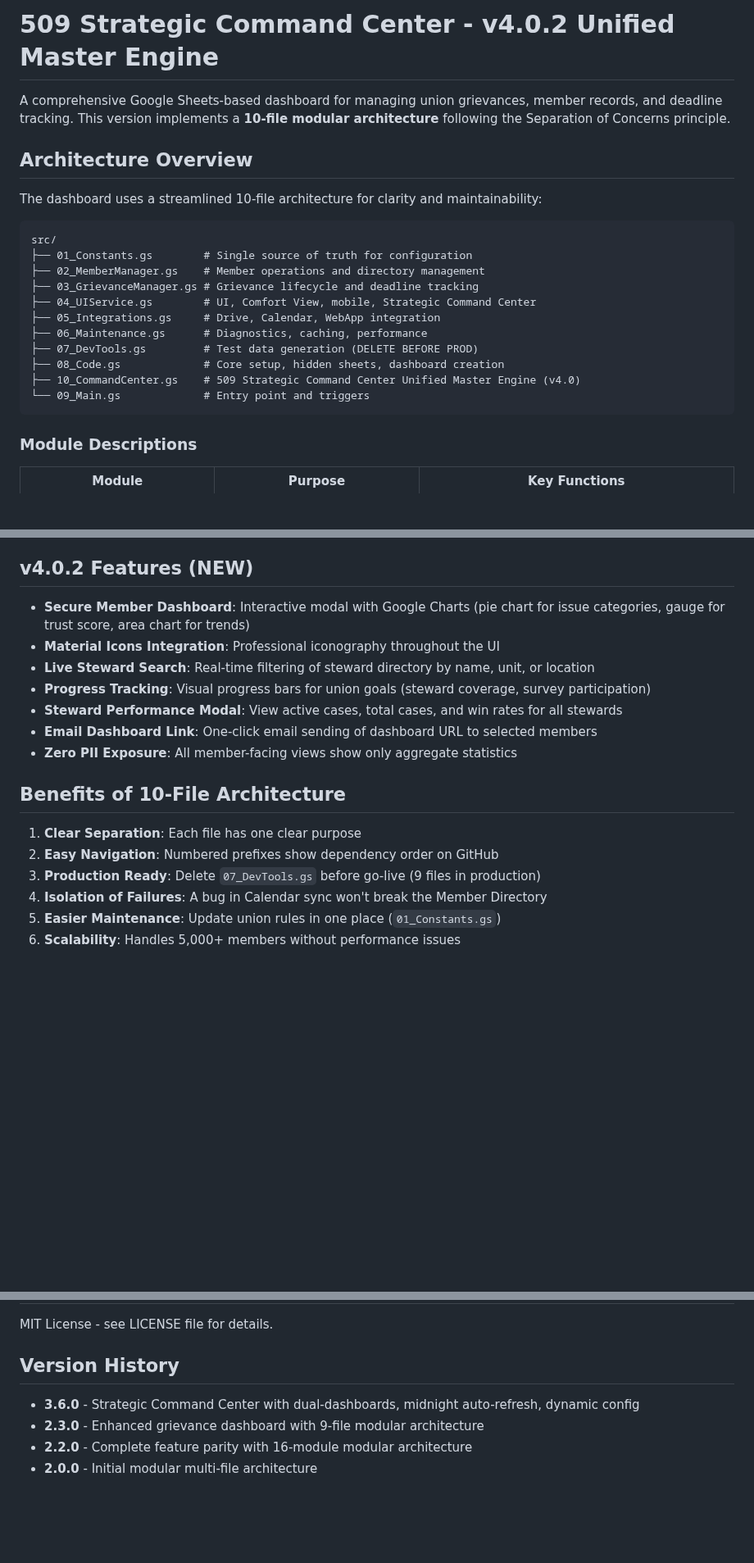
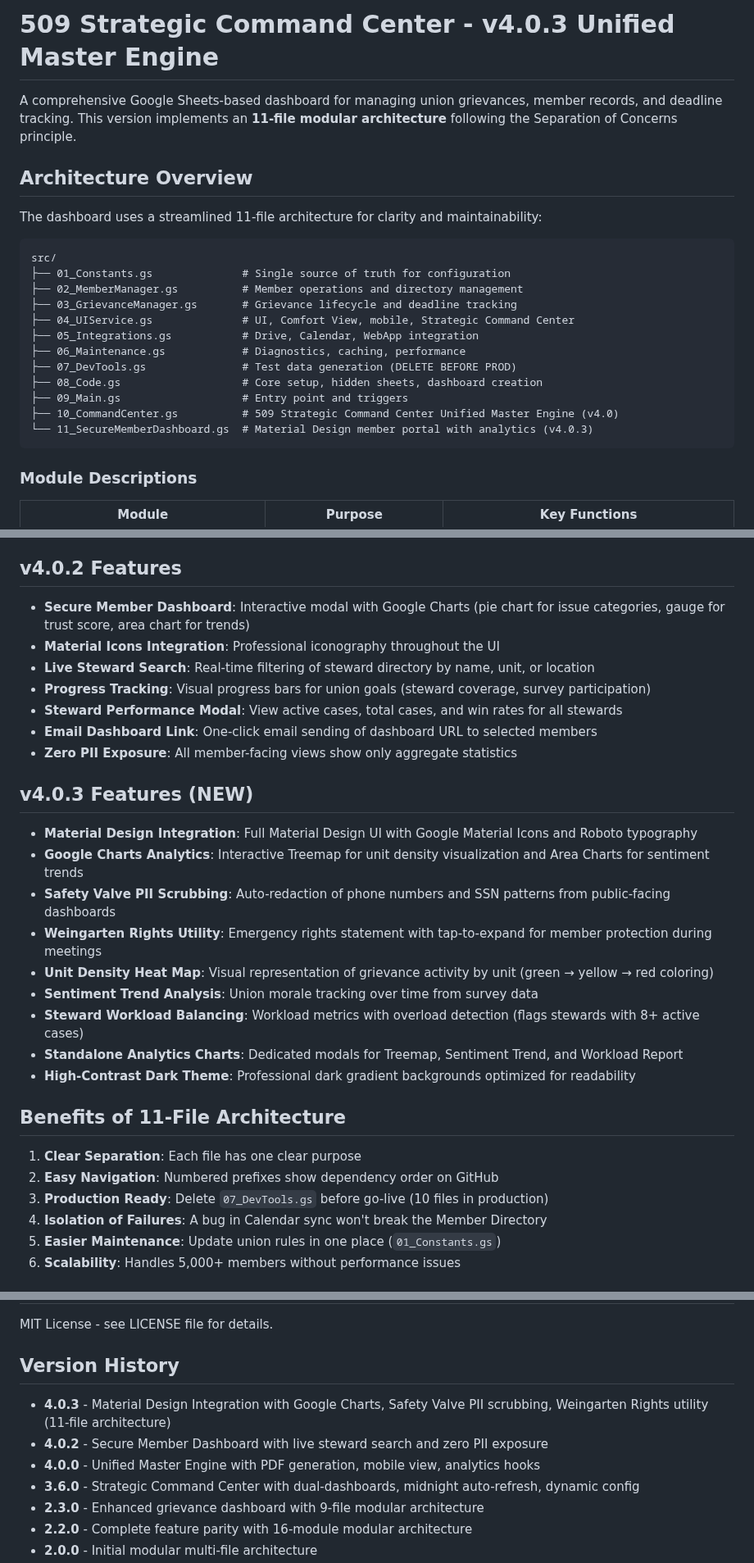
Before and after one commit to Woop91/Union-Tracker, a Markdown page: README.md, 3 parts joined by grey strips. Shown at 82% size. Rendered like a GitHub page; blank space fills up the shorter version.

````diff
--- a/README.md
+++ b/README.md
@@ -1,23 +1,24 @@
-# 509 Strategic Command Center - v4.0.2 Unified Master Engine
+# 509 Strategic Command Center - v4.0.3 Unified Master Engine
 
-A comprehensive Google Sheets-based dashboard for managing union grievances, member records, and deadline tracking. This version implements a **10-file modular architecture** following the Separation of Concerns principle.
+A comprehensive Google Sheets-based dashboard for managing union grievances, member records, and deadline tracking. This version implements an **11-file modular architecture** following the Separation of Concerns principle.
 
 ## Architecture Overview
 
-The dashboard uses a streamlined 10-file architecture for clarity and maintainability:
+The dashboard uses a streamlined 11-file architecture for clarity and maintainability:
 
 ```
 src/
-├── 01_Constants.gs        # Single source of truth for configuration
-├── 02_MemberManager.gs    # Member operations and directory management
-├── 03_GrievanceManager.gs # Grievance lifecycle and deadline tracking
-├── 04_UIService.gs        # UI, Comfort View, mobile, Strategic Command Center
-├── 05_Integrations.gs     # Drive, Calendar, WebApp integration
-├── 06_Maintenance.gs      # Diagnostics, caching, performance
-├── 07_DevTools.gs         # Test data generation (DELETE BEFORE PROD)
-├── 08_Code.gs             # Core setup, hidden sheets, dashboard creation
-├── 10_CommandCenter.gs    # 509 Strategic Command Center Unified Master Engine (v4.0)
-└── 09_Main.gs             # Entry point and triggers
+├── 01_Constants.gs              # Single source of truth for configuration
+├── 02_MemberManager.gs          # Member operations and directory management
+├── 03_GrievanceManager.gs       # Grievance lifecycle and deadline tracking
+├── 04_UIService.gs              # UI, Comfort View, mobile, Strategic Command Center
+├── 05_Integrations.gs           # Drive, Calendar, WebApp integration
+├── 06_Maintenance.gs            # Diagnostics, caching, performance
+├── 07_DevTools.gs               # Test data generation (DELETE BEFORE PROD)
+├── 08_Code.gs                   # Core setup, hidden sheets, dashboard creation
+├── 09_Main.gs                   # Entry point and triggers
+├── 10_CommandCenter.gs          # 509 Strategic Command Center Unified Master Engine (v4.0)
+└── 11_SecureMemberDashboard.gs  # Material Design member portal with analytics (v4.0.3)
 ```
 
 ### Module Descriptions
@@ -45,7 +47,7 @@ src/
 - **Analytics & Insights**: Unit Health Reports, Grievance Trends analysis
 - **Scaling Hooks**: OCR transcription and Sentiment analysis placeholders
 
-## v4.0.2 Features (NEW)
+## v4.0.2 Features
 
 - **Secure Member Dashboard**: Interactive modal with Google Charts (pie chart for issue categories, gauge for trust score, area chart for trends)
 - **Material Icons Integration**: Professional iconography throughout the UI
@@ -55,11 +57,23 @@ src/
 - **Email Dashboard Link**: One-click email sending of dashboard URL to selected members
 - **Zero PII Exposure**: All member-facing views show only aggregate statistics
 
-## Benefits of 10-File Architecture
+## v4.0.3 Features (NEW)
+
+- **Material Design Integration**: Full Material Design UI with Google Material Icons and Roboto typography
+- **Google Charts Analytics**: Interactive Treemap for unit density visualization and Area Charts for sentiment trends
+- **Safety Valve PII Scrubbing**: Auto-redaction of phone numbers and SSN patterns from public-facing dashboards
+- **Weingarten Rights Utility**: Emergency rights statement with tap-to-expand for member protection during meetings
+- **Unit Density Heat Map**: Visual representation of grievance activity by unit (green → yellow → red coloring)
+- **Sentiment Trend Analysis**: Union morale tracking over time from survey data
+- **Steward Workload Balancing**: Workload metrics with overload detection (flags stewards with 8+ active cases)
+- **Standalone Analytics Charts**: Dedicated modals for Treemap, Sentiment Trend, and Workload Report
+- **High-Contrast Dark Theme**: Professional dark gradient backgrounds optimized for readability
+
+## Benefits of 11-File Architecture
 
 1. **Clear Separation**: Each file has one clear purpose
 2. **Easy Navigation**: Numbered prefixes show dependency order on GitHub
-3. **Production Ready**: Delete `07_DevTools.gs` before go-live (9 files in production)
+3. **Production Ready**: Delete `07_DevTools.gs` before go-live (10 files in production)
 4. **Isolation of Failures**: A bug in Calendar sync won't break the Member Directory
 5. **Easier Maintenance**: Update union rules in one place (`01_Constants.gs`)
 6. **Scalability**: Handles 5,000+ members without performance issues
@@ -306,6 +323,9 @@ MIT License - see LICENSE file for details.
 
 ## Version History
 
+- **4.0.3** - Material Design Integration with Google Charts, Safety Valve PII scrubbing, Weingarten Rights utility (11-file architecture)
+- **4.0.2** - Secure Member Dashboard with live steward search and zero PII exposure
+- **4.0.0** - Unified Master Engine with PDF generation, mobile view, analytics hooks
 - **3.6.0** - Strategic Command Center with dual-dashboards, midnight auto-refresh, dynamic config
 - **2.3.0** - Enhanced grievance dashboard with 9-file modular architecture
 - **2.2.0** - Complete feature parity with 16-module modular architecture
````
Also changed, not shown: other parts of README.md (+14 -10 lines), QUICK_DEPLOY.md (+8 -6 lines).
